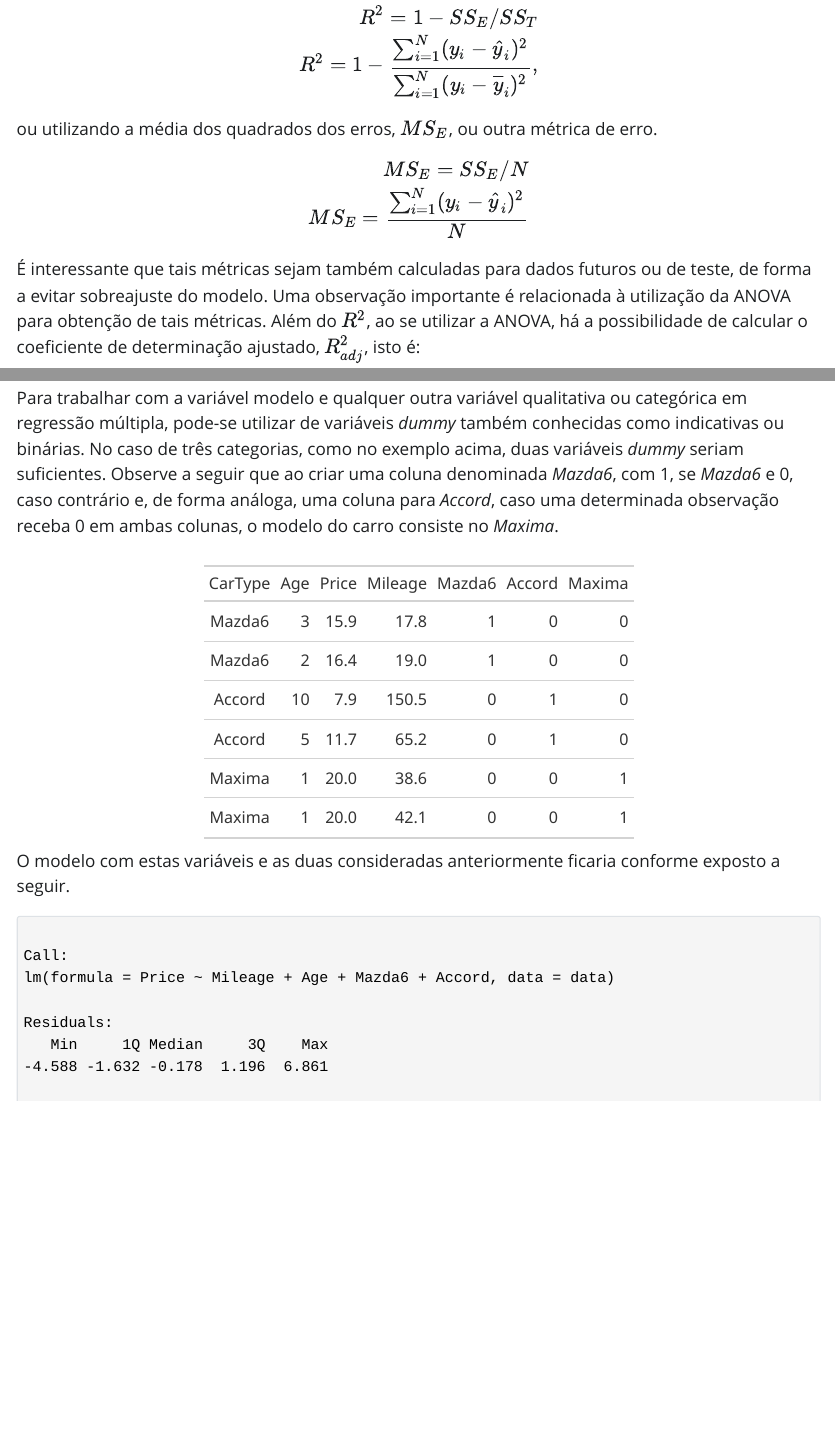
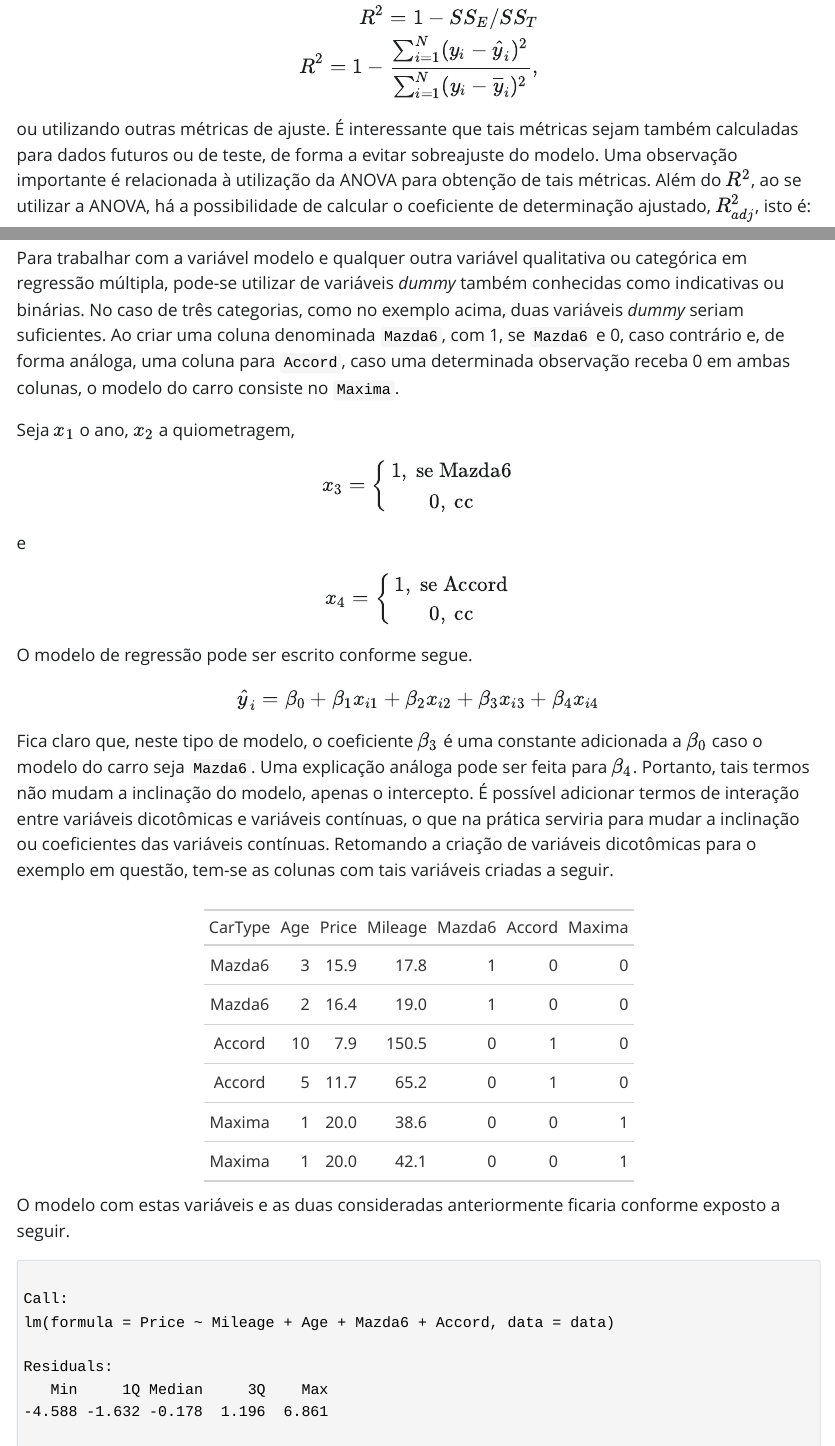
Before and after one commit to robsonpro/Aprendizado-supervisionado, a Quarto document (AS_reg_ols.qmd): the page in a window 1100 px wide, from 5300 px down before the commit and from 5330 px down after it, so that both start at the same text, and a second part further down, joined at a grey line. The pictures show the output file AS_reg_ols.html that the author committed with the source, opened offline; Quarto's library style sheets are replaced by a plain one without menus.

Commit message:
Add files via upload

````diff
--- a/AS_reg_ols.qmd
+++ b/AS_reg_ols.qmd
@@ -252,17 +252,7 @@ R^2 = 1- \frac{\sum_{i=1}^{N}(y_i-\hat{y}_i)^2}{\sum_{i=1}^{N}(y_i-\overline{y}_
 \end{align}
 $$
 
-ou utilizando a média dos quadrados dos erros, $MS_E$, ou outra métrica de erro.
-
-$$
-\begin{align}
-MS_E = SS_E/N \\
-MS_E = \frac{\sum_{i=1}^{N}(y_i-\hat{y}_i)^2}{N} \\
-\end{align}
-$$
-
-É interessante que tais métricas sejam também calculadas para dados futuros ou de teste, de forma a evitar sobreajuste do modelo. Uma observação importante é relacionada à utilização da ANOVA para obtenção de tais métricas.
-Além do $R^2$, ao se utilizar a ANOVA, há a possibilidade de calcular o coeficiente de determinação ajustado, $R^2_{adj}$, isto é:
+ou utilizando outras métricas de ajuste. É interessante que tais métricas sejam também calculadas para dados futuros ou de teste, de forma a evitar sobreajuste do modelo. Uma observação importante é relacionada à utilização da ANOVA para obtenção de tais métricas. Além do $R^2$, ao se utilizar a ANOVA, há a possibilidade de calcular o coeficiente de determinação ajustado, $R^2_{adj}$, isto é:
 
 $$
 R^2_{adj} = 1 - \frac{SS_{E}/(N-k)}{SS_T/(N-1)}
@@ -379,7 +369,31 @@ Retomando o problema de regressão do preço de revenda de carros considerando o
 ThreeCars2017[c(1:2,50:51,70:71),c(1,2,4,3)] |> gt()
 ```
 
-Para trabalhar com a variável modelo e qualquer outra variável qualitativa ou categórica em regressão múltipla, pode-se utilizar de variáveis *dummy* também conhecidas como indicativas ou binárias. No caso de três categorias, como no exemplo acima, duas variáveis *dummy* seriam suficientes. Observe a seguir que ao criar uma coluna denominada *Mazda6*, com 1, se *Mazda6* e 0, caso contrário e, de forma análoga, uma coluna para *Accord*, caso uma determinada observação receba 0 em ambas colunas, o modelo do carro consiste no *Maxima*.
+Para trabalhar com a variável modelo e qualquer outra variável qualitativa ou categórica em regressão múltipla, pode-se utilizar de variáveis *dummy* também conhecidas como indicativas ou binárias. No caso de três categorias, como no exemplo acima, duas variáveis *dummy* seriam suficientes. Ao criar uma coluna denominada `Mazda6`, com 1, se `Mazda6` e 0, caso contrário e, de forma análoga, uma coluna para `Accord`, caso uma determinada observação receba 0 em ambas colunas, o modelo do carro consiste no `Maxima`.
+
+Seja $x_1$ o ano, $x_2$ a quiometragem,
+$$
+x_3 = \bigg\{
+\begin{matrix}
+1, \text{ se Mazda6} \\
+0, \text{ cc}\\
+\end{matrix}
+$$
+e
+$$
+x_4 = \bigg\{
+\begin{matrix}
+1, \text{ se Accord} \\
+0, \text{ cc}\\
+\end{matrix}
+$$
+
+O modelo de regressão pode ser escrito conforme segue.
+$$
+\hat{y}_i = \beta_0 + \beta_1x_{i1} + \beta_2x_{i2} + \beta_3x_{i3} + \beta_4x_{i4}
+$$
+
+Fica claro que, neste tipo de modelo, o coeficiente $\beta_3$ é uma constante adicionada a $\beta_0$ caso o modelo do carro seja `Mazda6`. Uma explicação análoga pode ser feita para $\beta_4$. Portanto, tais termos não mudam a inclinação do modelo, apenas o intercepto. É possível adicionar termos de interação entre variáveis dicotômicas e variáveis contínuas, o que na prática serviria para mudar a inclinação ou coeficientes das variáveis contínuas. Retomando a criação de variáveis dicotômicas para o exemplo em questão, tem-se as colunas com tais variáveis criadas a seguir.
 
 ```{r}
 #| message: false
````
Also changed, not shown: AS_SVR.qmd (+3 -3 lines), AS_SVR.html, AS_reg_ols.html, AS_reg_ols.qmd (14 more changed lines).
